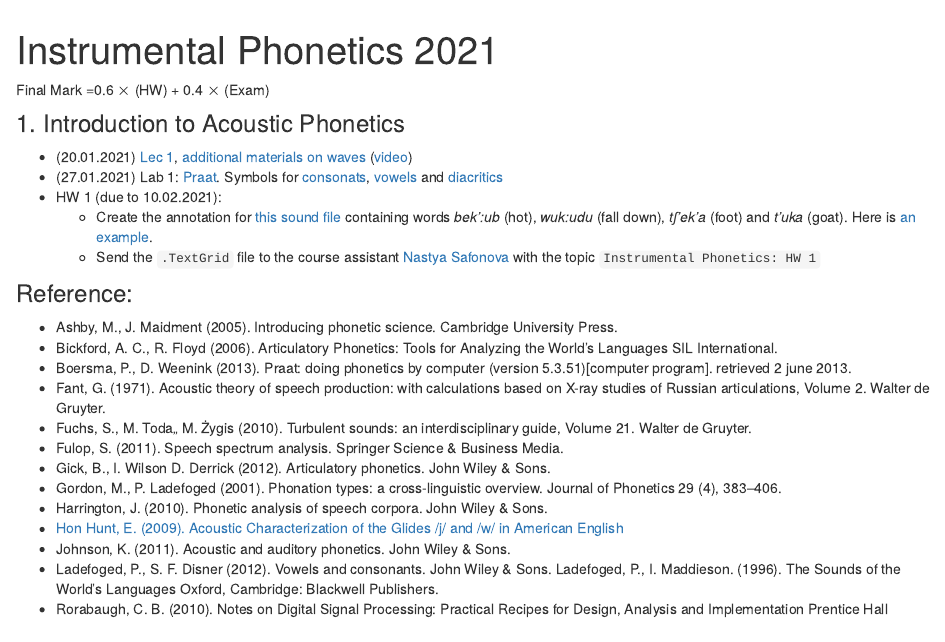
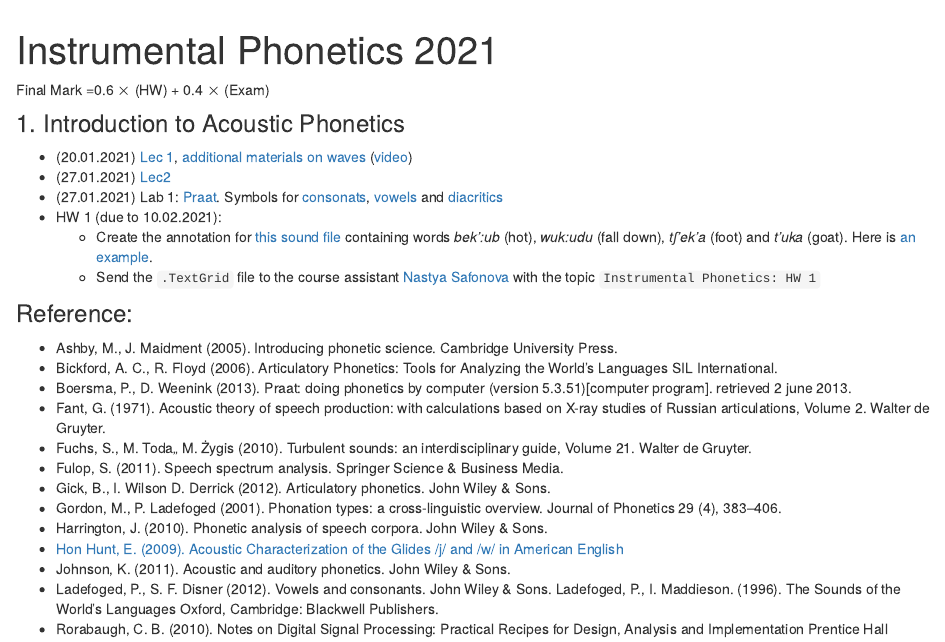
Before and after one commit to agricolamz/2021_HSE_m_Instrumental_phonetics, an R Markdown document (index.Rmd): the page in a window 1100 px wide, from 60 px down. Rendered offline with R 4.5, knitr and Pandoc, with nearby package versions.

Commit message:
add 2. class

```diff
--- a/index.Rmd
+++ b/index.Rmd
@@ -7,6 +7,7 @@ Final Mark =0.6 $\times$ (HW) + 0.4 $\times$ (Exam)
 ### 1. Introduction to Acoustic Phonetics
 
 * (20.01.2021)	[Lec 1](https://github.com/agricolamz/2021_HSE_m_Instrumental_phonetics/raw/master/docs/21.01.20_Acoustic_Phonetics_lec_1.pdf), [additional materials on waves](https://pudding.cool/2018/02/waveforms/) ([video](https://youtu.be/AD2KYpXlo4A))
+* (27.01.2021) [Lec2](https://github.com/agricolamz/2021_HSE_m_Instrumental_phonetics/raw/master/docs/2021.01.27_bioacoustics.pdf)
 * (27.01.2021)	Lab 1: [Praat](http://www.fon.hum.uva.nl/praat/). Symbols for [consonats](http://www.fon.hum.uva.nl/praat/manual/Phonetic_symbols__consonants_1.png), [vowels](http://www.fon.hum.uva.nl/praat/manual/Phonetic_symbols__vowels_1.png) and [diacritics](http://www.fon.hum.uva.nl/praat/manual/Phonetic_symbols__diacritics.html)
 * HW 1 (due to 10.02.2021):
     * Create the  annotation for [this sound file](https://github.com/agricolamz/2018_m_Instrumental_Phonetics/blob/master/docs/materials/andi_plosives.wav?raw=true) containing words *bek':ub* (hot), *wuk:udu* (fall down), *tʃ'ek'a* (foot) and *t'uka* (goat). Here is [an example](https://raw.githubusercontent.com/agricolamz/2018_m_Instrumental_Phonetics/master/docs/hw1.png).
```
Also changed, not shown: 2 other files.
